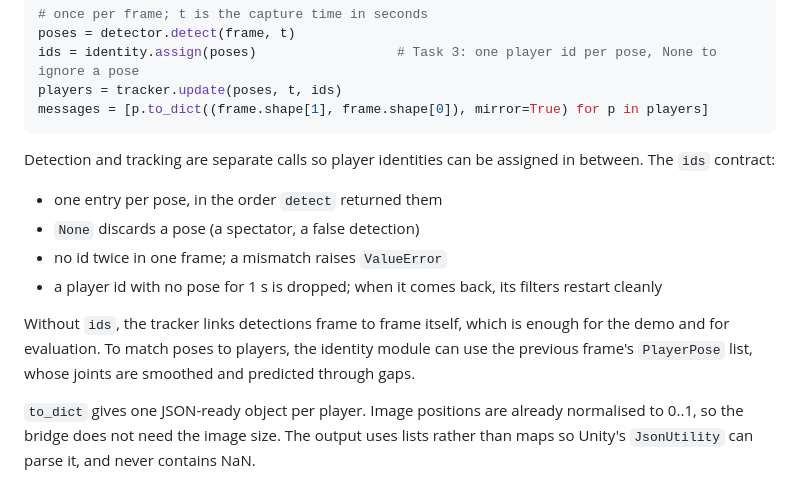
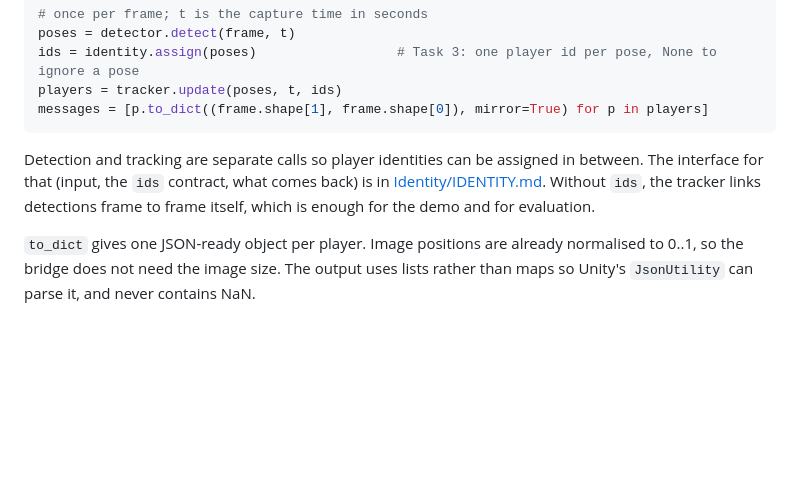
Before and after one commit to bote05/IPCV-Project, a Markdown page: Python/Pose/README.md, the part around the change. Rendered like a GitHub page; blank space fills up the shorter version.

Commit message:
docs: Add identity module interface

````diff
--- a/Python/Pose/README.md
+++ b/Python/Pose/README.md
@@ -66,15 +66,9 @@ messages = [p.to_dict((frame.shape[1], frame.shape[0]), mirror=True) for p in pl
 ```
 
 Detection and tracking are separate calls so player identities can be assigned in between. The
-`ids` contract:
-- one entry per pose, in the order `detect` returned them
-- `None` discards a pose (a spectator, a false detection)
-- no id twice in one frame; a mismatch raises `ValueError`
-- a player id with no pose for 1 s is dropped; when it comes back, its filters restart cleanly
-
+interface for that (input, the `ids` contract, what comes back) is in [Identity/IDENTITY.md](../Identity/IDENTITY.md).
 Without `ids`, the tracker links detections frame to frame itself, which is enough for the demo
-and for evaluation. To match poses to players, the identity module can use the previous frame's
-`PlayerPose` list, whose joints are smoothed and predicted through gaps.
+and for evaluation.
 
 `to_dict` gives one JSON-ready object per player. Image positions are already normalised to 0..1,
 so the bridge does not need the image size. The output uses lists rather than maps so Unity's
````
Also changed, not shown: Python/Identity/IDENTITY.md (added, +101 -0 lines).
